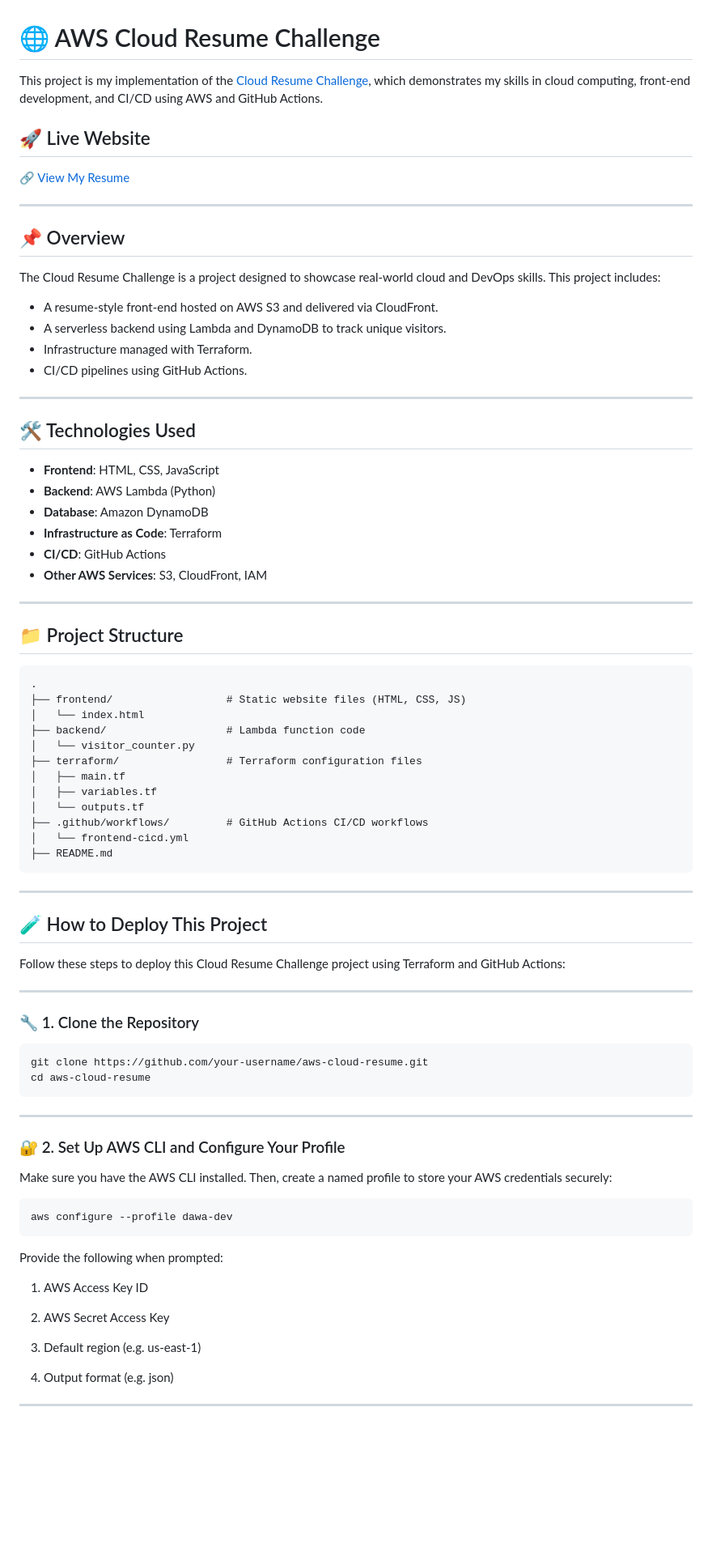
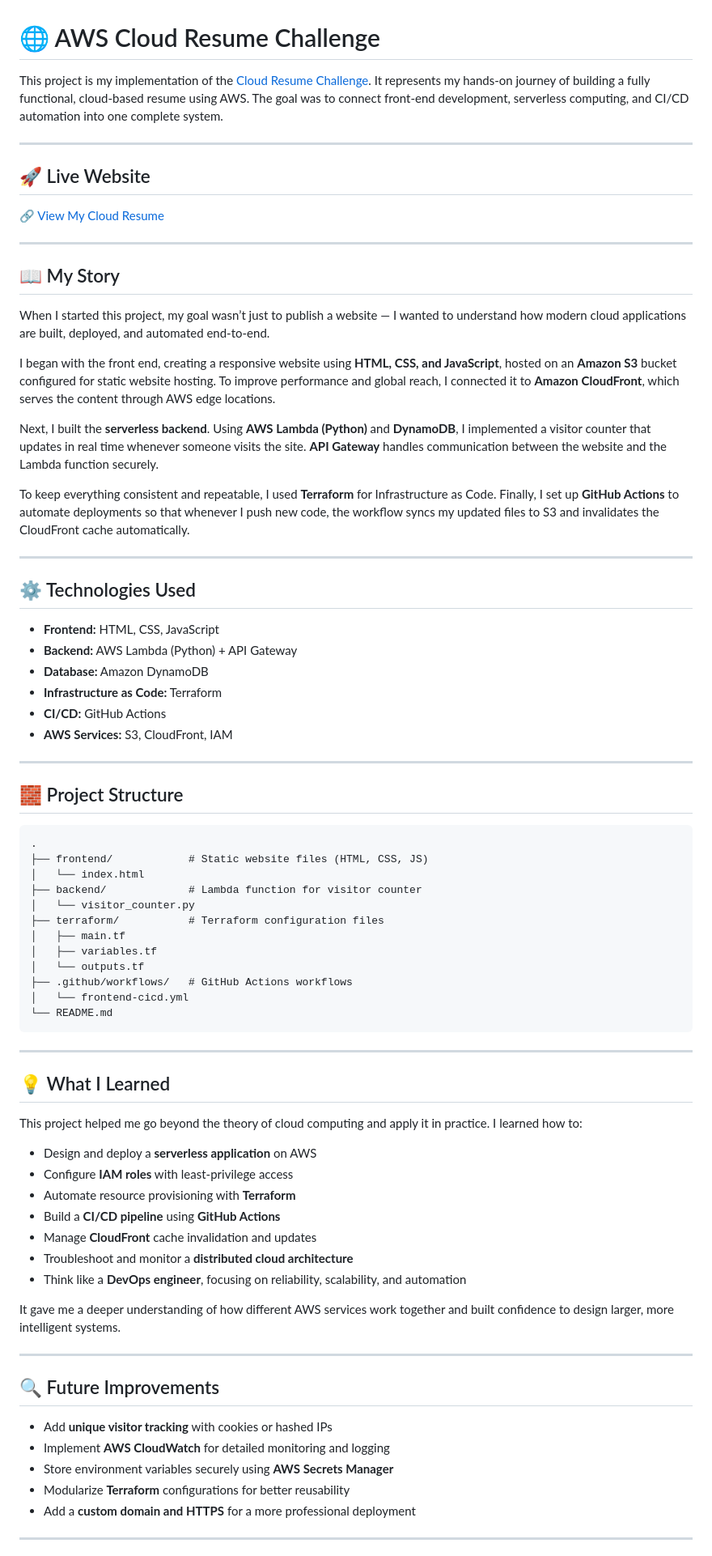
Before and after one commit to Daway101/AWS-Cloud-Resume, a Markdown page: README.md, the part around the change printed below. Shown: that part at 81% size. Rendered like a GitHub page; blank space fills up the shorter version.

````diff
--- a/README.md
+++ b/README.md
@@ -1,82 +1,78 @@
 # 🌐 AWS Cloud Resume Challenge
 
-This project is my implementation of the [Cloud Resume Challenge]([https://cloudresumechallenge.dev/](https://cloudresumechallenge.dev/docs/the-challenge/)), which demonstrates my skills in cloud computing, front-end development, and CI/CD using AWS and GitHub Actions.
-
-## 🚀 Live Website
-
-🔗 [View My Resume](https://dcj9qp357zcv1.cloudfront.net)
+This project is my implementation of the [Cloud Resume Challenge](https://cloudresumechallenge.dev/docs/the-challenge/). It represents my hands-on journey of building a fully functional, cloud-based resume using AWS. The goal was to connect front-end development, serverless computing, and CI/CD automation into one complete system.
 
 ---
 
-## 📌 Overview
-
-The Cloud Resume Challenge is a project designed to showcase real-world cloud and DevOps skills. This project includes:
-
-- A resume-style front-end hosted on AWS S3 and delivered via CloudFront.
-- A serverless backend using Lambda and DynamoDB to track unique visitors.
-- Infrastructure managed with Terraform.
-- CI/CD pipelines using GitHub Actions.
+## 🚀 Live Website
+🔗 [View My Cloud Resume](https://dcj9qp357zcv1.cloudfront.net)
 
 ---
 
-## 🛠️ Technologies Used
+## 📖 My Story
 
-- **Frontend**: HTML, CSS, JavaScript
-- **Backend**: AWS Lambda (Python)
-- **Database**: Amazon DynamoDB
-- **Infrastructure as Code**: Terraform
-- **CI/CD**: GitHub Actions
-- **Other AWS Services**: S3, CloudFront, IAM
+When I started this project, my goal wasn’t just to publish a website — I wanted to understand how modern cloud applications are built, deployed, and automated end-to-end.
+
+I began with the front end, creating a responsive website using **HTML, CSS, and JavaScript**, hosted on an **Amazon S3** bucket configured for static website hosting. To improve performance and global reach, I connected it to **Amazon CloudFront**, which serves the content through AWS edge locations.
+
+Next, I built the **serverless backend**. Using **AWS Lambda (Python)** and **DynamoDB**, I implemented a visitor counter that updates in real time whenever someone visits the site. **API Gateway** handles communication between the website and the Lambda function securely.
+
+To keep everything consistent and repeatable, I used **Terraform** for Infrastructure as Code. Finally, I set up **GitHub Actions** to automate deployments so that whenever I push new code, the workflow syncs my updated files to S3 and invalidates the CloudFront cache automatically.
 
 ---
 
-## 📁 Project Structure
+## ⚙️ Technologies Used
+
+- **Frontend:** HTML, CSS, JavaScript
+- **Backend:** AWS Lambda (Python) + API Gateway
+- **Database:** Amazon DynamoDB
+- **Infrastructure as Code:** Terraform
+- **CI/CD:** GitHub Actions
+- **AWS Services:** S3, CloudFront, IAM
+
+---
+
+## 🧱 Project Structure
 
 ```plaintext
 .
-├── frontend/                  # Static website files (HTML, CSS, JS)
+├── frontend/            # Static website files (HTML, CSS, JS)
 │   └── index.html
-├── backend/                   # Lambda function code
+├── backend/             # Lambda function for visitor counter
 │   └── visitor_counter.py
-├── terraform/                 # Terraform configuration files
+├── terraform/           # Terraform configuration files
 │   ├── main.tf
 │   ├── variables.tf
 │   └── outputs.tf
-├── .github/workflows/         # GitHub Actions CI/CD workflows
+├── .github/workflows/   # GitHub Actions workflows
 │   └── frontend-cicd.yml
-├── README.md
+└── README.md
 ```
 ---
 
-## 🧪 How to Deploy This Project
+## 💡 What I Learned
 
-Follow these steps to deploy this Cloud Resume Challenge project using Terraform and GitHub Actions:
+This project helped me go beyond the theory of cloud computing and apply it in practice. I learned how to:
+
+- Design and deploy a **serverless application** on AWS
+- Configure **IAM roles** with least-privilege access
+- Automate resource provisioning with **Terraform**
+- Build a **CI/CD pipeline** using **GitHub Actions**
+- Manage **CloudFront** cache invalidation and updates
+- Troubleshoot and monitor a **distributed cloud architecture**
+- Think like a **DevOps engineer**, focusing on reliability, scalability, and automation
+
+It gave me a deeper understanding of how different AWS services work together and built confidence to design larger, more intelligent systems.
 
 ---
 
-### 🔧 1. Clone the Repository
+## 🔍 Future Improvements
 
-```bash
-git clone https://github.com/your-username/aws-cloud-resume.git
-cd aws-cloud-resume
-```
----
-
-### 🔐 2. Set Up AWS CLI and Configure Your Profile
-
-Make sure you have the AWS CLI installed. Then, create a named profile to store your AWS credentials securely:
-```bash
-aws configure --profile dawa-dev
-```
-Provide the following when prompted:
-
-1. AWS Access Key ID
-
-2. AWS Secret Access Key
-
-3. Default region (e.g. us-east-1)
-
-4. Output format (e.g. json)
+- Add **unique visitor tracking** with cookies or hashed IPs
+- Implement **AWS CloudWatch** for detailed monitoring and logging
+- Store environment variables securely using **AWS Secrets Manager**
+- Modularize **Terraform** configurations for better reusability
+- Add a **custom domain and HTTPS** for a more professional deployment
 
 ---
 
````
Also changed, not shown: other parts of README.md (+4 -53 lines).
